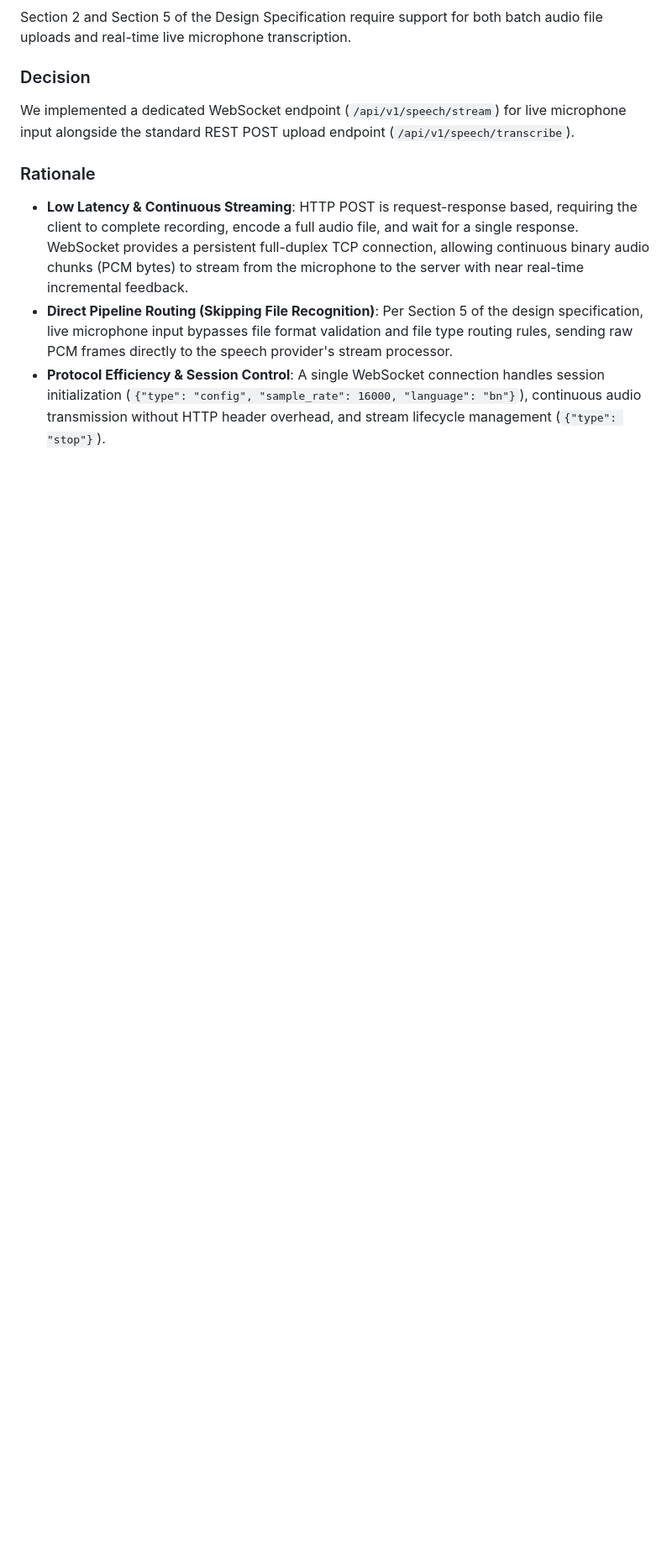
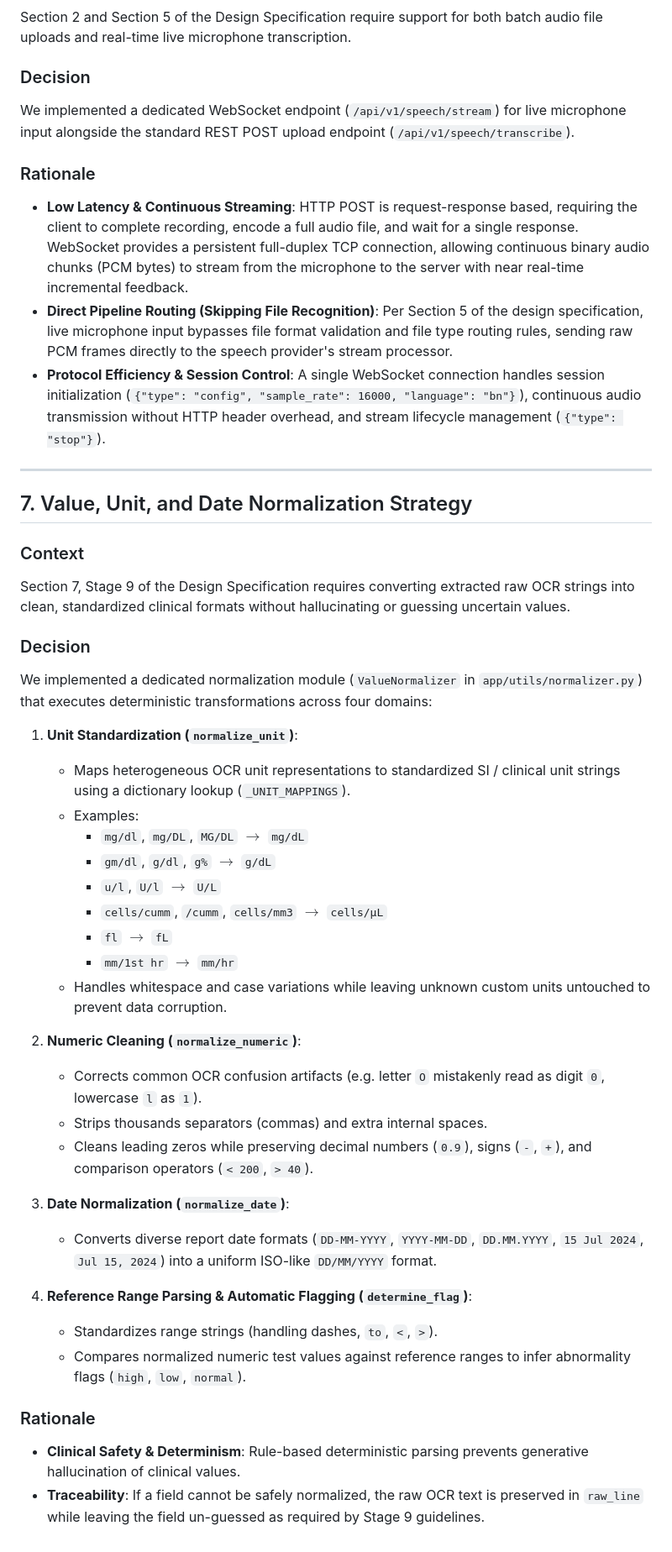
Before and after one commit to Rijwanul-10/Speech-Document-Extractor, a Markdown page: DECISIONS.md, the part around the change. Shown at 84% size. Drawn GitHub-style; blank space fills up the shorter version.

Commit message:
docs: add value and unit normalization strategy to DECISIONS.md

```diff
--- a/DECISIONS.md
+++ b/DECISIONS.md
@@ -89,3 +89,40 @@ We implemented a dedicated WebSocket endpoint (`/api/v1/speech/stream`) for live
 - **Low Latency & Continuous Streaming**: HTTP POST is request-response based, requiring the client to complete recording, encode a full audio file, and wait for a single response. WebSocket provides a persistent full-duplex TCP connection, allowing continuous binary audio chunks (PCM bytes) to stream from the microphone to the server with near real-time incremental feedback.
 - **Direct Pipeline Routing (Skipping File Recognition)**: Per Section 5 of the design specification, live microphone input bypasses file format validation and file type routing rules, sending raw PCM frames directly to the speech provider's stream processor.
 - **Protocol Efficiency & Session Control**: A single WebSocket connection handles session initialization (`{"type": "config", "sample_rate": 16000, "language": "bn"}`), continuous audio transmission without HTTP header overhead, and stream lifecycle management (`{"type": "stop"}`).
+
+---
+
+## 7. Value, Unit, and Date Normalization Strategy
+
+### Context
+Section 7, Stage 9 of the Design Specification requires converting extracted raw OCR strings into clean, standardized clinical formats without hallucinating or guessing uncertain values.
+
+### Decision
+We implemented a dedicated normalization module (`ValueNormalizer` in `app/utils/normalizer.py`) that executes deterministic transformations across four domains:
+
+1. **Unit Standardization (`normalize_unit`)**:
+   - Maps heterogeneous OCR unit representations to standardized SI / clinical unit strings using a dictionary lookup (`_UNIT_MAPPINGS`).
+   - Examples:
+     - `mg/dl`, `mg/DL`, `MG/DL` $\rightarrow$ `mg/dL`
+     - `gm/dl`, `g/dl`, `g%` $\rightarrow$ `g/dL`
+     - `u/l`, `U/l` $\rightarrow$ `U/L`
+     - `cells/cumm`, `/cumm`, `cells/mm3` $\rightarrow$ `cells/µL`
+     - `fl` $\rightarrow$ `fL`
+     - `mm/1st hr` $\rightarrow$ `mm/hr`
+   - Handles whitespace and case variations while leaving unknown custom units untouched to prevent data corruption.
+
+2. **Numeric Cleaning (`normalize_numeric`)**:
+   - Corrects common OCR confusion artifacts (e.g. letter `O` mistakenly read as digit `0`, lowercase `l` as `1`).
+   - Strips thousands separators (commas) and extra internal spaces.
+   - Cleans leading zeros while preserving decimal numbers (`0.9`), signs (`-`, `+`), and comparison operators (`< 200`, `> 40`).
+
+3. **Date Normalization (`normalize_date`)**:
+   - Converts diverse report date formats (`DD-MM-YYYY`, `YYYY-MM-DD`, `DD.MM.YYYY`, `15 Jul 2024`, `Jul 15, 2024`) into a uniform ISO-like `DD/MM/YYYY` format.
+
+4. **Reference Range Parsing & Automatic Flagging (`determine_flag`)**:
+   - Standardizes range strings (handling dashes, `to`, `<`, `>`).
+   - Compares normalized numeric test values against reference ranges to infer abnormality flags (`high`, `low`, `normal`).
+
+### Rationale
+- **Clinical Safety & Determinism**: Rule-based deterministic parsing prevents generative hallucination of clinical values.
+- **Traceability**: If a field cannot be safely normalized, the raw OCR text is preserved in `raw_line` while leaving the field un-guessed as required by Stage 9 guidelines.
```
